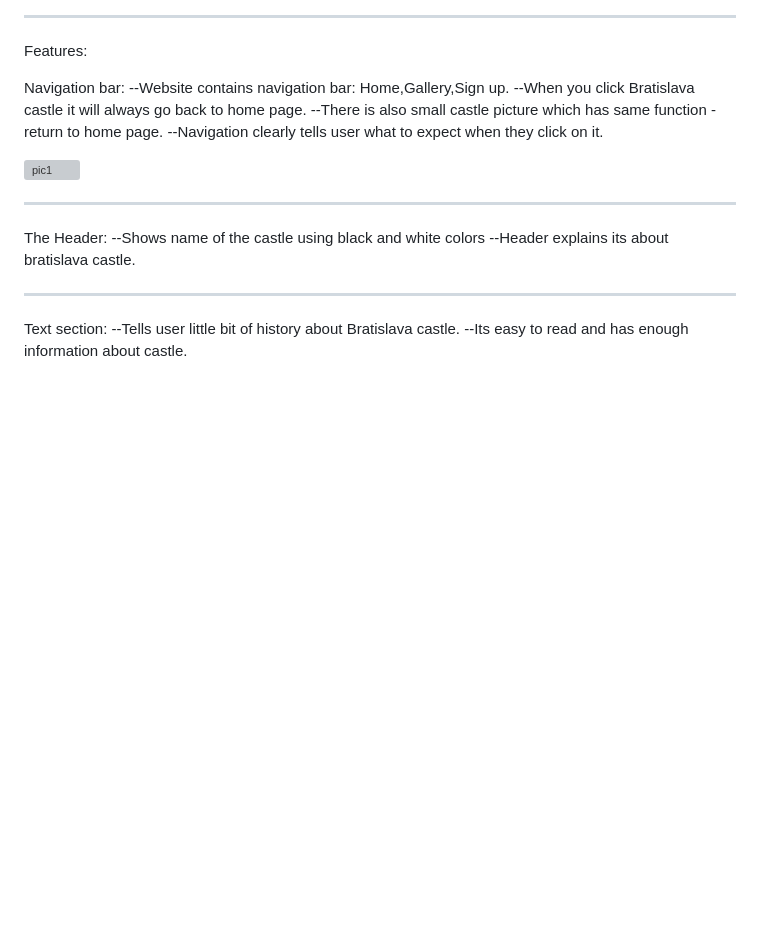
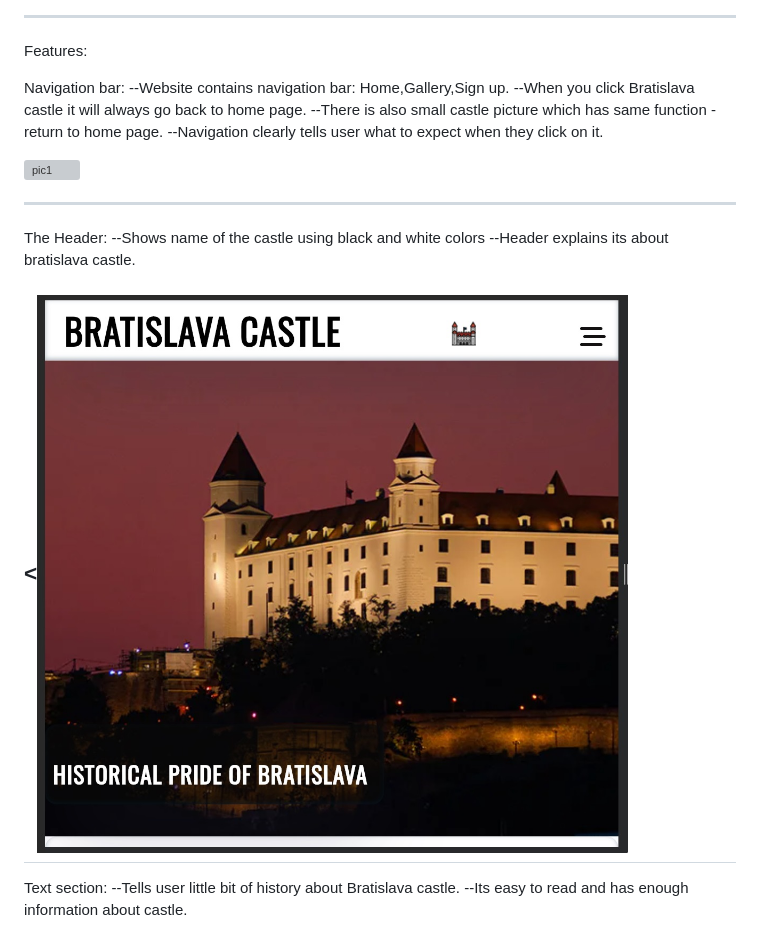
Before and after one commit to Code-Institute-Submissions/PeterSvk1-project1, a Markdown page: Readme.md, the part around the change printed below. Rendered like a GitHub page; blank space fills up the shorter version; grey boxes are pictures that could not be loaded.

```diff
--- a/Readme.md
+++ b/Readme.md
@@ -23,6 +23,7 @@ The Header:
 --Shows name of the castle using black and white colors
 --Header explains its about bratislava castle.
 
+<<img src="readme_pics/header.jpg" alt="pic3"/>
 -------------
 Text section:
 --Tells user little bit of history about Bratislava castle.
```
Also changed, not shown: other parts of Readme.md (+13 -1 lines), readme_pics/galerypic.jpg (added), readme_pics/infos.jpg (added).
